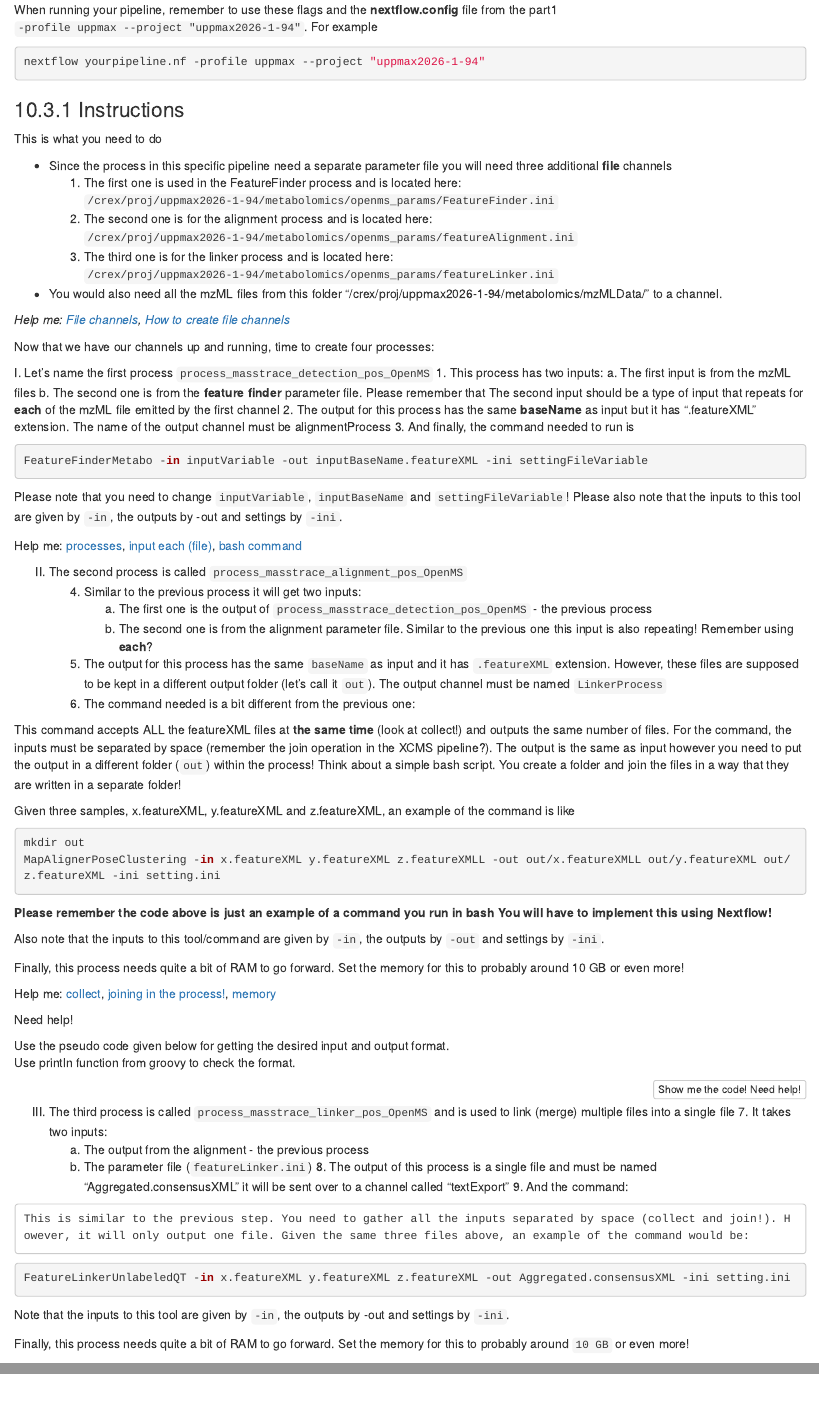
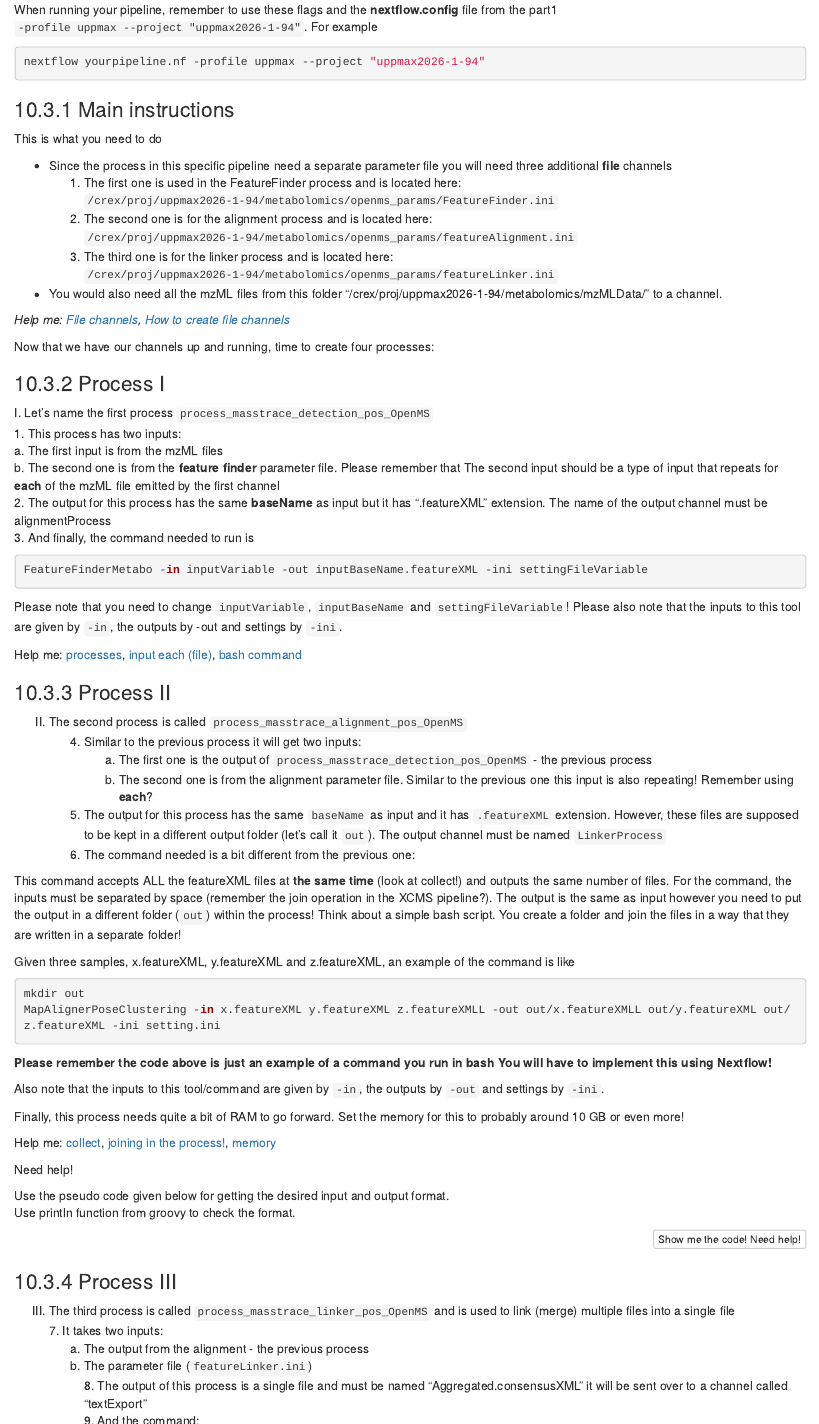
Before and after one commit to caramba-uu/nextflow_course, an R Markdown document (index.Rmd): the page in a window 1100 px wide, from 5020 px down, and a second part further down, joined at a grey line. Rendered offline with R 4.5, knitr and Pandoc, with nearby package versions; drawn as R Markdown's standard HTML page in place of the format the file asks for; some code elsewhere in the file could not run offline.

Commit message:
numbering edits

````diff
--- a/index.Rmd
+++ b/index.Rmd
@@ -1550,11 +1550,9 @@
 ```
 
 
-### Instructions
+### Main instructions
 
 This is what you need to do
-
-
 
 * Since the process in this specific pipeline need a separate parameter file you will need three additional **file** channels
     1. The first one is used in the FeatureFinder process and is located here: `/crex/proj/uppmax2026-1-94/metabolomics/openms_params/FeatureFinder.ini`
@@ -1566,6 +1564,8 @@
 _Help me: [File channels](https://www.nextflow.io/docs/latest/process.html#input-of-files), [How to create file channels](https://www.nextflow.io/docs/latest/channel.html#frompath)_
 
 Now that we have our channels up and running, time to create four processes:
+
+### Process I
 
 I. Let’s name the first process `process_masstrace_detection_pos_OpenMS`
     1. This process has two inputs:
@@ -1583,13 +1583,13 @@
 
 Help me: [processes](https://www.nextflow.io/docs/latest/process.html), [input each (file)](https://www.nextflow.io/docs/latest/process.html#input-repeaters), [bash command](https://www.nextflow.io/docs/latest/process.html#script)
 
-
+### Process II
 
 II. The second process is called `process_masstrace_alignment_pos_OpenMS`
     4. Similar to the previous process it will get two inputs:
         a. The first one is the output of `process_masstrace_detection_pos_OpenMS` - the previous process
         b. The second one is from the alignment parameter file. Similar to the previous one this input is also repeating! Remember using **each**?
-    5. The output for this process has the same `baseName` as input and it has `.featureXML` extension. However, these files are supposed to be kept in a different output folder (let’s call it `out`). The output channel must be named `LinkerProcess`
+    5. The output for this process has the same `baseName` as input and it has `.featureXML` extension. However, these files are supposed to be kept in a different   output folder (let’s call it `out`). The output channel must be named `LinkerProcess`
     6. The command needed is a bit different from the previous one:
 
 This command accepts ALL the featureXML files at **the same time** (look at collect!) and outputs the same number of files. For the command, the inputs must be separated by space (remember the join operation in the XCMS pipeline?). The output is the same as input however you need to put the output in a different folder (`out`) within the process! Think about a simple bash script. You create a folder and join the files in a way that they are written in a separate folder!
@@ -1630,7 +1630,7 @@
 }
 ```
 
-
+### Process III
 
 III. The third process is called `process_masstrace_linker_pos_OpenMS` and is used to link (merge) multiple files into a single file
     7. It takes two inputs:
@@ -1650,7 +1650,7 @@
 
 Finally, this process needs quite a bit of RAM to go forward. Set the memory for this to probably around `10 GB` or even more!
 
-
+### Process IV
 
 IV. Finally the last step which takes the xml formatted output from the previous step and convert it into a csv file. Let’s call this process `process_masstrace_exporter_pos_OpenMS`
     10. The input to the process is the output from the previous step
````
